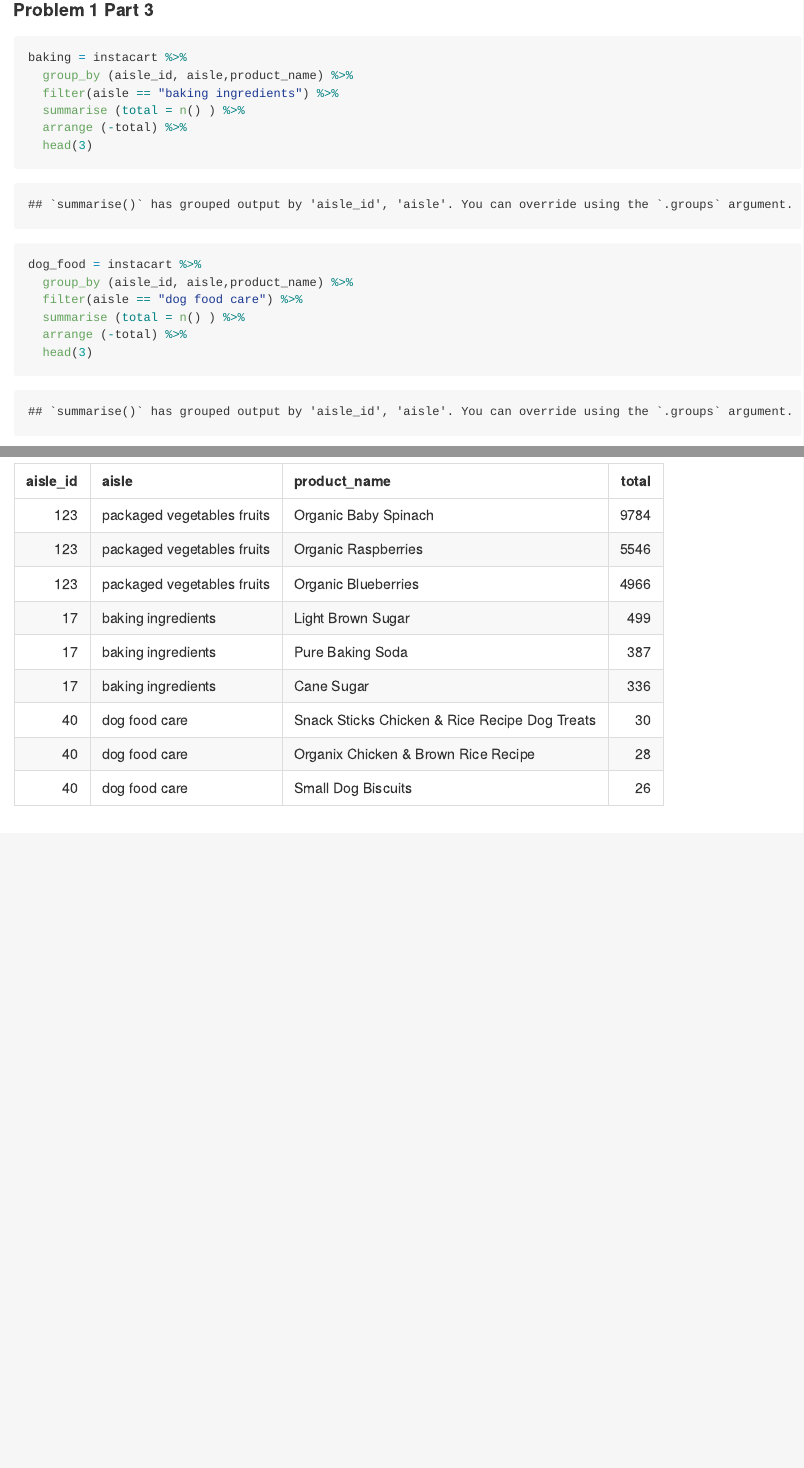
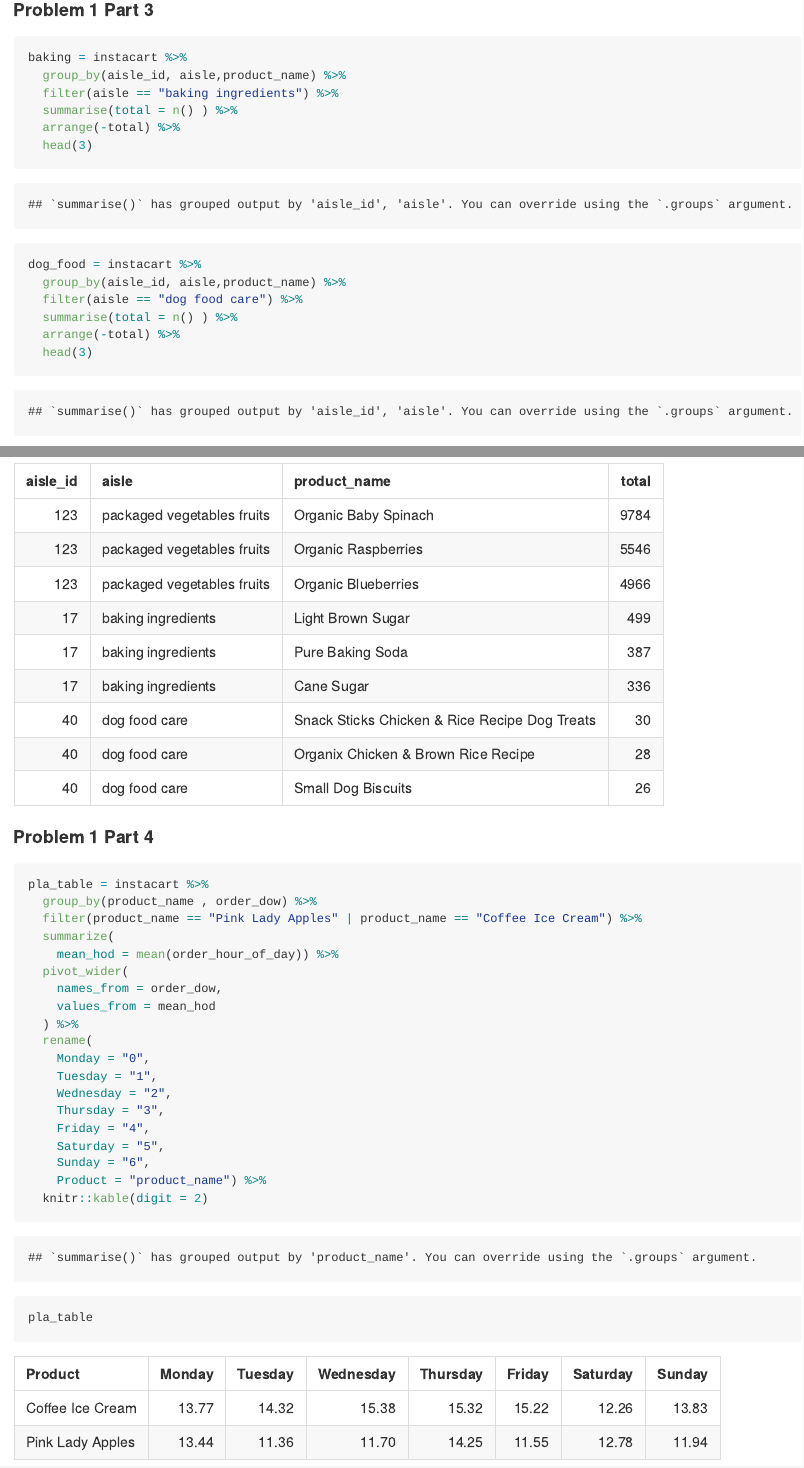
Before and after one commit to rt2095/p8105_hw3_rt2640, an R Markdown document (p8105_hw3_rt2640.Rmd): the page in a window 1100 px wide, from 1730 px down, and a second part further down, joined at a grey line. The pictures show the output file p8105_hw3_rt2640.md that the author committed with the source, drawn offline in the style of GitHub.

Commit message:
creating a table for mean hour of day at which pink lady apples and coffee ice cream are ordered each day of the week

````diff
--- a/p8105_hw3_rt2640.Rmd
+++ b/p8105_hw3_rt2640.Rmd
@@ -72,4 +72,30 @@ c1_table = bind_rows(baking, dog_food, pack_veg_fruits) %>%
   as_tibble() %>%
   knitr::kable()
 c1_table
+
 ```
+
+#### Problem 1 Part 4
+
+```{r}
+pla_table = instacart %>%
+  group_by(product_name , order_dow) %>%
+  filter(product_name == "Pink Lady Apples" | product_name == "Coffee Ice Cream") %>%
+  summarize(
+    mean_hod = mean(order_hour_of_day)) %>%
+  pivot_wider(
+    names_from = order_dow,
+    values_from = mean_hod
+  ) %>%
+  rename(
+    Monday = "0",
+    Tuesday = "1",
+    Wednesday = "2",
+    Thursday = "3",
+    Friday = "4",
+    Saturday = "5",
+    Sunday = "6",
+    Product = "product_name") %>%
+  knitr::kable(digit = 2)
+pla_table
+```
````
Also changed, not shown: p8105_hw3_rt2640.md, p8105_hw3_rt2640.Rmd (18 more changed lines).
